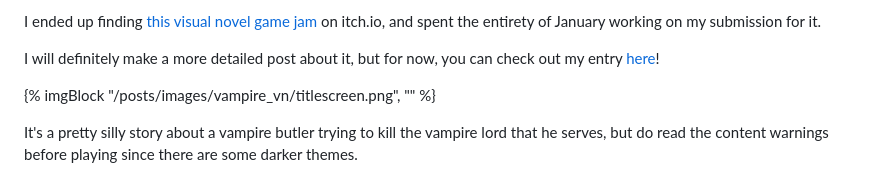
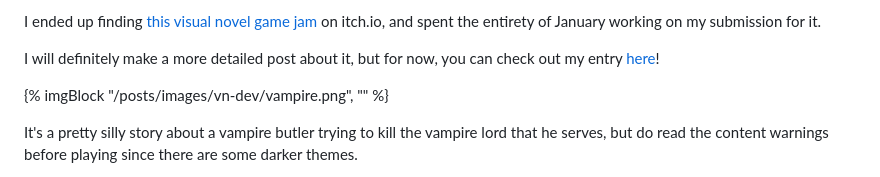
Before and after one commit to kanekos99/blog, a Markdown page: src/posts/2026-02-02-Small-Life-Update.md, the part around the change. Rendered like a GitHub page.

Commit message:
Minor bug fix with missing image

```diff
--- a/src/posts/2026-02-02-Small-Life-Update.md
+++ b/src/posts/2026-02-02-Small-Life-Update.md
@@ -24,7 +24,7 @@ I ended up finding [this visual novel game jam](https://itch.io/jam/swakjam-2026
 
 I will definitely make a more detailed post about it, but for now, you can check out my entry [here](https://kanekos99.itch.io/how-not-to-kill-a-vampire-lord)!
 
-{% imgBlock "/posts/images/vampire_vn/titlescreen.png", "" %}
+{% imgBlock "/posts/images/vn-dev/vampire.png", "" %}
 
 It's a pretty silly story about a vampire butler trying to kill the vampire lord that he serves, but do read the content warnings before playing since there are some darker themes.
 
```
